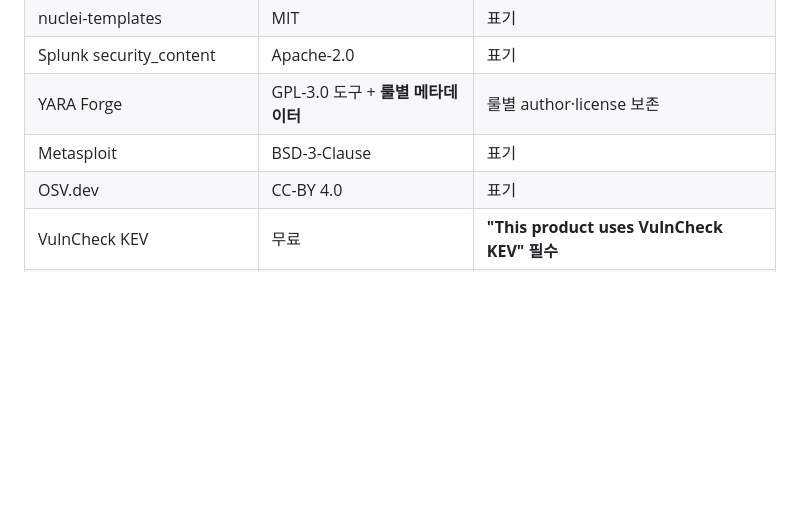
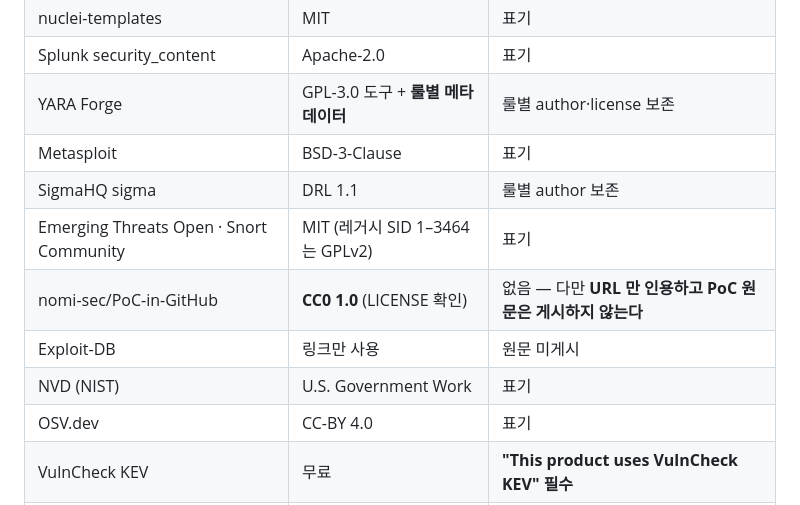
Before and after one commit to LEEKIYOON-SEC/Argus-AI-Threat-Intelligence, a Markdown page: docs/INVARIANTS.md, the part around the change. Rendered like a GitHub page; blank space fills up the shorter version.

Commit message:
INVARIANTS: 라이선스 표에 빠져 있던 소스 6종 추가
PoC 인덱스(nomi-sec/PoC-in-GitHub)를 이번에 붙이면서 표에 기록하지
않았다. LICENSE 파일 직접 확인 결과 CC0 1.0 — 의무 없음. 다만 URL 만
인용하고 PoC 원문은 게시하지 않는 기존 방침을 명시한다.
SigmaHQ · ET Open/Snort · Exploit-DB · NVD 도 코드에는 고지가 있었으나
표에는 없어 함께 채운다.

Co-Authored-By: Claude Opus 5 <noreply@anthropic.com>
Claude-Session: https://claude.ai/code/session_01TxLiTUYhyr1dQkiyow8aqS

```diff
--- a/docs/INVARIANTS.md
+++ b/docs/INVARIANTS.md
@@ -426,6 +426,11 @@ AI 모델은 Google AI Studio 하나, 역할마다 2단 + 정형 폴백:
 | Splunk security_content | Apache-2.0 | 표기 |
 | YARA Forge | GPL-3.0 도구 + **룰별 메타데이터** | 룰별 author·license 보존 |
 | Metasploit | BSD-3-Clause | 표기 |
+| SigmaHQ sigma | DRL 1.1 | 룰별 author 보존 |
+| Emerging Threats Open · Snort Community | MIT (레거시 SID 1–3464 는 GPLv2) | 표기 |
+| nomi-sec/PoC-in-GitHub | **CC0 1.0** (LICENSE 확인) | 없음 — 다만 **URL 만 인용하고 PoC 원문은 게시하지 않는다** |
+| Exploit-DB | 링크만 사용 | 원문 미게시 |
+| NVD (NIST) | U.S. Government Work | 표기 |
 | OSV.dev | CC-BY 4.0 | 표기 |
 | VulnCheck KEV | 무료 | **"This product uses VulnCheck KEV" 필수** |
 | Anthropic CVD 레저 | 명시 없음 | 사실만 인용, 데이터셋 재배포 금지 |
```
